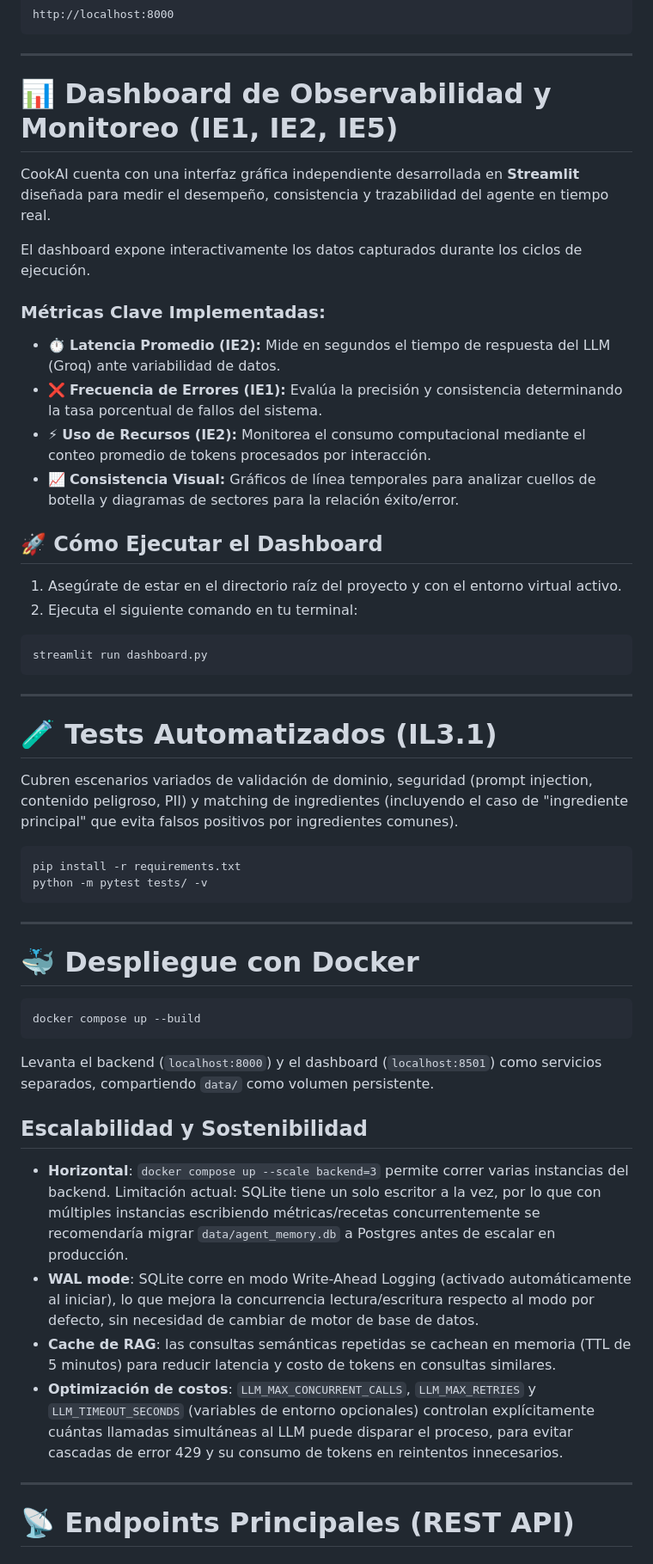
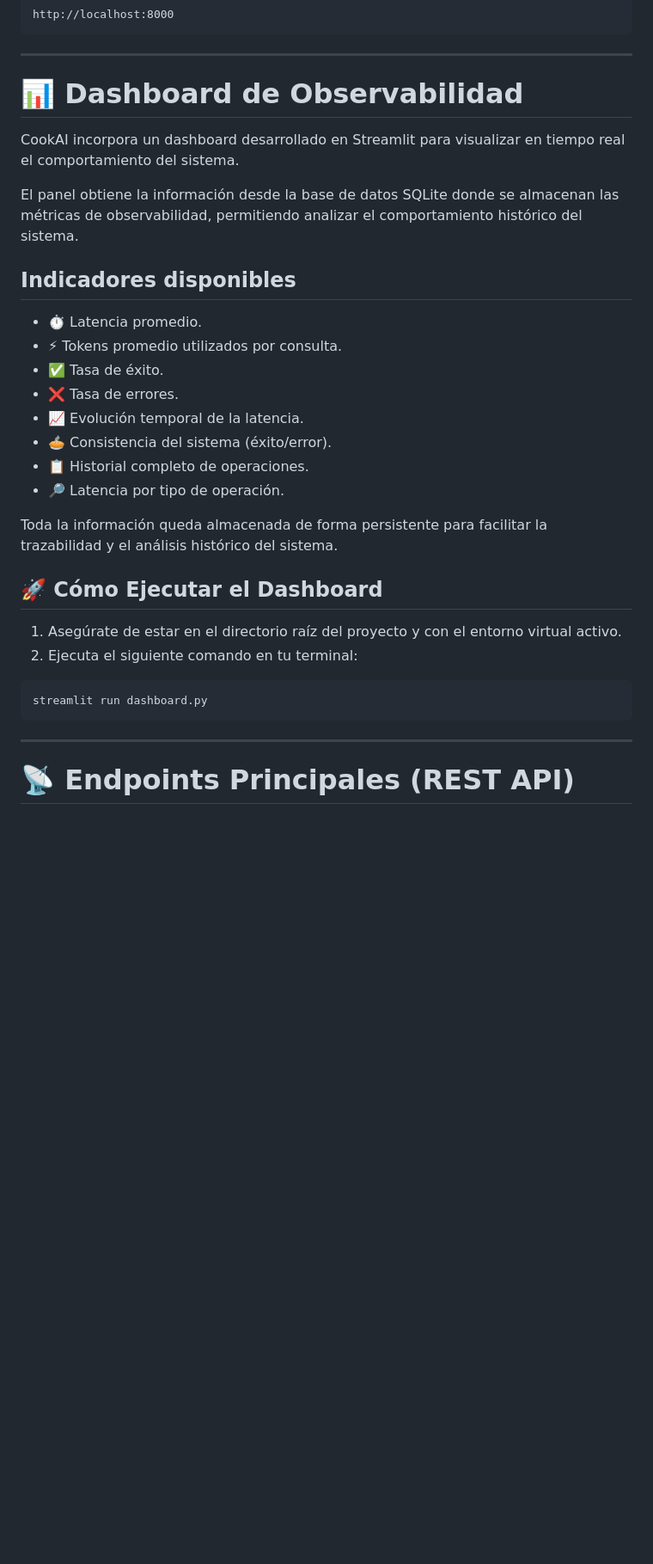
Before and after one commit to Roc-Mun/CookAi, a Markdown page: README.md, the part around one of its changes. Shown at 86% size. GitHub-like rendering; blank space fills up the shorter version.

````diff
--- a/README.md
+++ b/README.md
@@ -274,17 +297,24 @@ http://localhost:8000
 
 ---
 
-# 📊 Dashboard de Observabilidad y Monitoreo (IE1, IE2, IE5)
+# 📊 Dashboard de Observabilidad
 
-CookAI cuenta con una interfaz gráfica independiente desarrollada en **Streamlit** diseñada para medir el desempeño, consistencia y trazabilidad del agente en tiempo real.
+CookAI incorpora un dashboard desarrollado en Streamlit para visualizar en tiempo real el comportamiento del sistema.
 
-El dashboard expone interactivamente los datos capturados durante los ciclos de ejecución.
+El panel obtiene la información desde la base de datos SQLite donde se almacenan las métricas de observabilidad, permitiendo analizar el comportamiento histórico del sistema.
 
-### Métricas Clave Implementadas:
-- ⏱️ **Latencia Promedio (IE2):** Mide en segundos el tiempo de respuesta del LLM (Groq) ante variabilidad de datos.
-- ❌ **Frecuencia de Errores (IE1):** Evalúa la precisión y consistencia determinando la tasa porcentual de fallos del sistema.
-- ⚡ **Uso de Recursos (IE2):** Monitorea el consumo computacional mediante el conteo promedio de tokens procesados por interacción.
-- 📈 **Consistencia Visual:** Gráficos de línea temporales para analizar cuellos de botella y diagramas de sectores para la relación éxito/error.
+## Indicadores disponibles
+
+- ⏱️ Latencia promedio.
+- ⚡ Tokens promedio utilizados por consulta.
+- ✅ Tasa de éxito.
+- ❌ Tasa de errores.
+- 📈 Evolución temporal de la latencia.
+- 🥧 Consistencia del sistema (éxito/error).
+- 📋 Historial completo de operaciones.
+- 🔎 Latencia por tipo de operación.
+
+Toda la información queda almacenada de forma persistente para facilitar la trazabilidad y el análisis histórico del sistema.
 
 ## 🚀 Cómo Ejecutar el Dashboard
 
@@ -296,46 +326,6 @@ streamlit run dashboard.py
 ```
 ---
 
-# 🧪 Tests Automatizados (IL3.1)
-
-Cubren escenarios variados de validación de dominio, seguridad (prompt injection,
-contenido peligroso, PII) y matching de ingredientes (incluyendo el caso de
-"ingrediente principal" que evita falsos positivos por ingredientes comunes).
-
-```bash
-pip install -r requirements.txt
-python -m pytest tests/ -v
-```
-
----
-
-# 🐳 Despliegue con Docker
-
-```bash
-docker compose up --build
-```
-
-Levanta el backend (`localhost:8000`) y el dashboard (`localhost:8501`) como
-servicios separados, compartiendo `data/` como volumen persistente.
-
-## Escalabilidad y Sostenibilidad
-
-- **Horizontal**: `docker compose up --scale backend=3` permite correr varias
-  instancias del backend. Limitación actual: SQLite tiene un solo escritor a la
-  vez, por lo que con múltiples instancias escribiendo métricas/recetas concurrentemente
-  se recomendaría migrar `data/agent_memory.db` a Postgres antes de escalar en producción.
-- **WAL mode**: SQLite corre en modo Write-Ahead Logging (activado automáticamente
-  al iniciar), lo que mejora la concurrencia lectura/escritura respecto al modo
-  por defecto, sin necesidad de cambiar de motor de base de datos.
-- **Cache de RAG**: las consultas semánticas repetidas se cachean en memoria
-  (TTL de 5 minutos) para reducir latencia y costo de tokens en consultas similares.
-- **Optimización de costos**: `LLM_MAX_CONCURRENT_CALLS`, `LLM_MAX_RETRIES` y
-  `LLM_TIMEOUT_SECONDS` (variables de entorno opcionales) controlan explícitamente
-  cuántas llamadas simultáneas al LLM puede disparar el proceso, para evitar
-  cascadas de error 429 y su consumo de tokens en reintentos innecesarios.
-
----
-
 # 📡 Endpoints Principales (REST API)
 
 ## 🔹 POST `/chat`
````
Also changed, not shown: other parts of README.md (+79 -29 lines).
